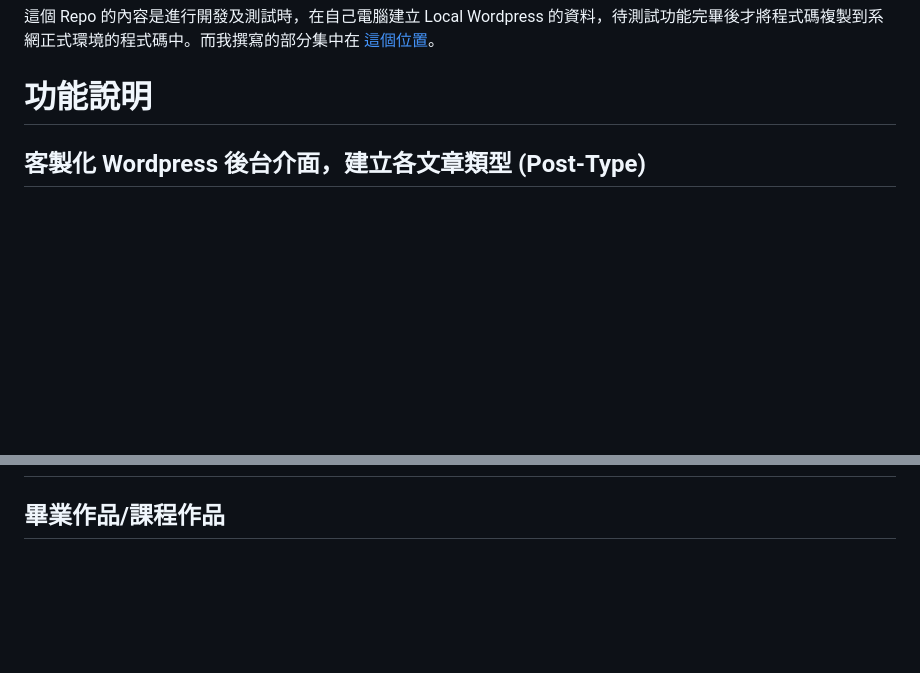
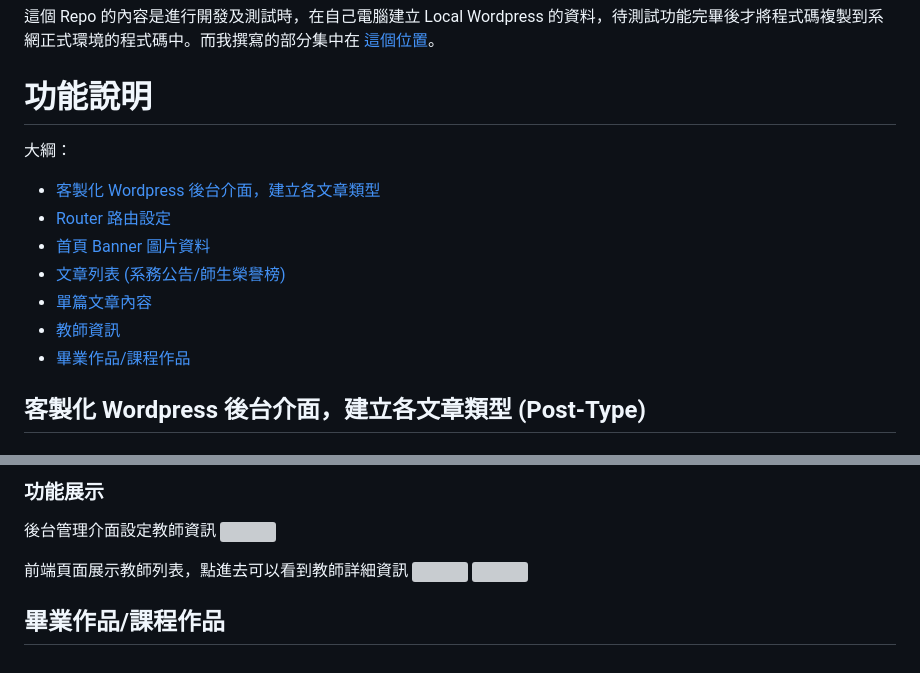
Before and after one commit to qmsiteandy/dtd-website-backend-local, a Markdown page: README.md, 2 parts joined by grey strips. Rendered like a GitHub page; blank space fills up the shorter version; grey boxes are pictures that could not be loaded.

Commit message:
Docs: update readme

```diff
--- a/README.md
+++ b/README.md
@@ -11,6 +11,17 @@
 這個 Repo 的內容是進行開發及測試時，在自己電腦建立 Local Wordpress 的資料，待測試功能完畢後才將程式碼複製到系網正式環境的程式碼中。而我撰寫的部分集中在 [這個位置](https://github.com/qmsiteandy/dtd-website-backend-local/tree/master/app/public/wp-content/mu-plugins)。
 
 # 功能說明
+大綱：
+- [客製化 Wordpress 後台介面，建立各文章類型](#客製化-wordpress-後台介面建立各文章類型-post-type)
+- [Router 路由設定](#router-路由設定)
+- [首頁 Banner 圖片資料](#首頁-banner-圖片資料)
+- [文章列表 (系務公告/師生榮譽榜)](#文章列表-系務公告師生榮譽榜)
+- [單篇文章內容](#單篇文章內容)
+- [教師資訊](#教師資訊)
+- [畢業作品/課程作品](#畢業作品課程作品)
+
+
+
 ## 客製化 Wordpress 後台介面，建立各文章類型 (Post-Type)
 ### 說明
 考量到系網許多頁面內容需經常修改，為方便系上助教調整，我規劃設計多種類型的「文章發布類型 Post-type」讓助教可以針對內容選取對應的發文方式，包含：
@@ -293,2 +395,9 @@ function postSearchResults($data) {
+### 功能展示
+後台管理介面設定教師資訊
+![](https://i.imgur.com/xAOTqXB.png)
+
+前端頁面展示教師列表，點進去可以看到教師詳細資訊
+![](https://i.imgur.com/U2GeZeq.png)
+![](https://i.imgur.com/DWurMN3.png)
 
 ## 畢業作品/課程作品
```
Also changed, not shown: other parts of README.md (+91 -0 lines).
